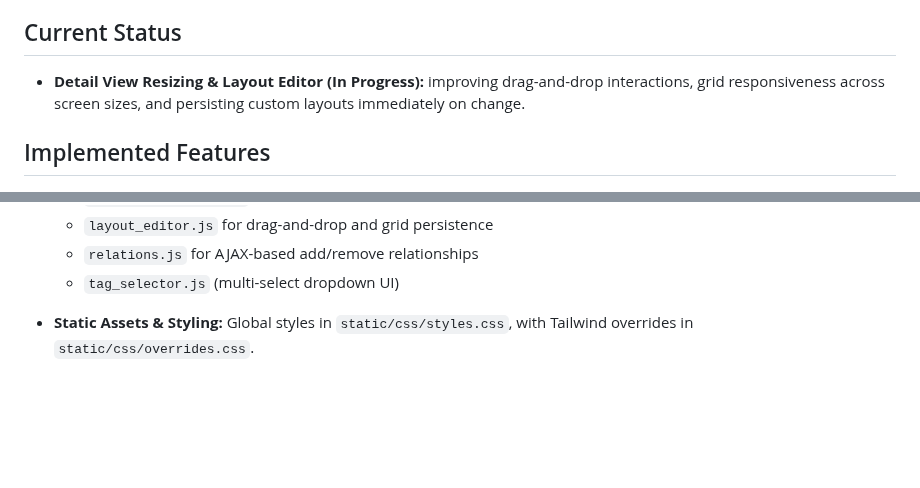
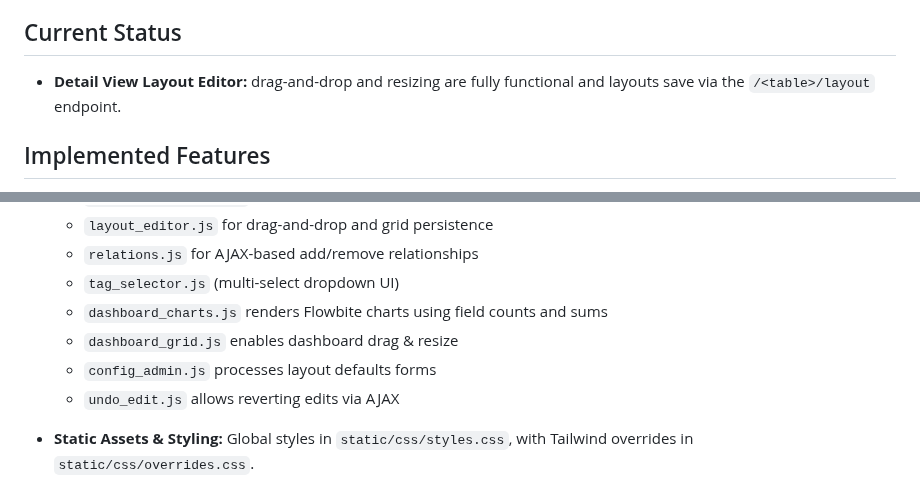
Before and after one commit to nikhilsath/crossbook, a Markdown page: README.md, 2 parts joined by grey strips. Drawn GitHub-style; blank space fills up the shorter version.

```diff
--- a/README.md
+++ b/README.md
@@ -43,7 +43,7 @@ Crossbook is a structured, browser-based knowledge interface for managing conten
 
 ## Current Status
 
-* **Detail View Resizing & Layout Editor (In Progress):** improving drag-and-drop interactions, grid responsiveness across screen sizes, and persisting custom layouts immediately on change.
+* **Detail View Layout Editor:** drag-and-drop and resizing are fully functional and layouts save via the `/<table>/layout` endpoint.
 
 ## Implemented Features
 
@@ -155,6 +162,10 @@ Crossbook is a structured, browser-based knowledge interface for managing conten
   * `layout_editor.js` for drag-and-drop and grid persistence
   * `relations.js` for AJAX-based add/remove relationships
   * `tag_selector.js` (multi-select dropdown UI)
+  * `dashboard_charts.js` renders Flowbite charts using field counts and sums
+  * `dashboard_grid.js` enables dashboard drag & resize
+  * `config_admin.js` processes layout defaults forms
+  * `undo_edit.js` allows reverting edits via AJAX
 
 * **Static Assets & Styling:** Global styles in `static/css/styles.css`, with Tailwind overrides in `static/css/overrides.css`.
 
```
Also changed, not shown: other parts of README.md (+16 -3 lines).
